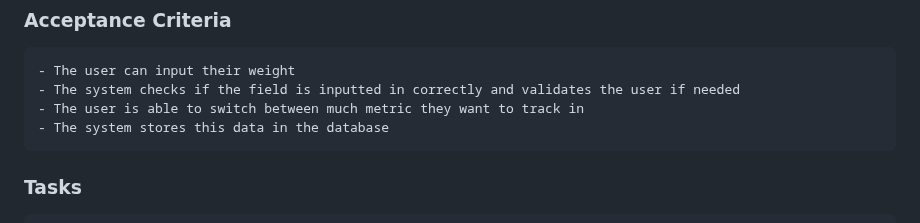
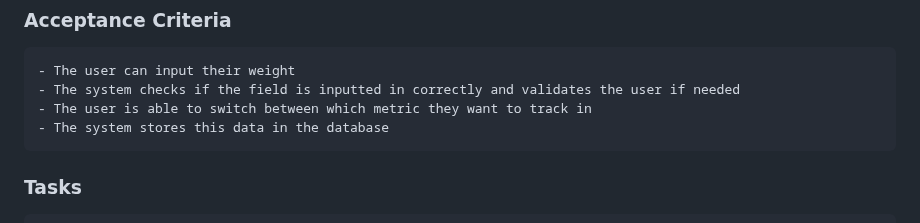
Before and after one commit to EECS3311F24/project-fit-coach, a Markdown page: doc/Sprint2/TrelloBacklog.md, the part around the change. Drawn GitHub-style.

Commit message:
Update TrelloBacklog.md - Fixed spelling mistake
Fixed spelling mistake for user story 2

```diff
--- a/doc/Sprint2/TrelloBacklog.md
+++ b/doc/Sprint2/TrelloBacklog.md
@@ -17,7 +17,7 @@
 ### Acceptance Criteria
     - The user can input their weight
     - The system checks if the field is inputted in correctly and validates the user if needed
-    - The user is able to switch between much metric they want to track in
+    - The user is able to switch between which metric they want to track in
     - The system stores this data in the database
 ### Tasks
     - Build a formula calculator for pounds, kilograms and stones
```
